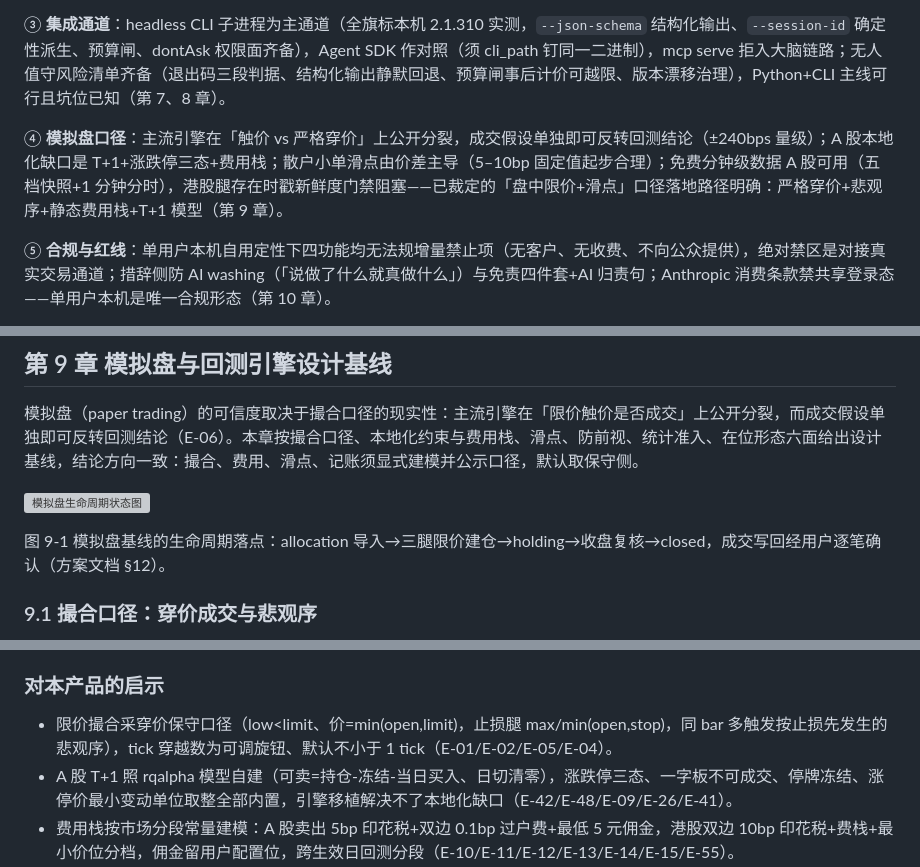
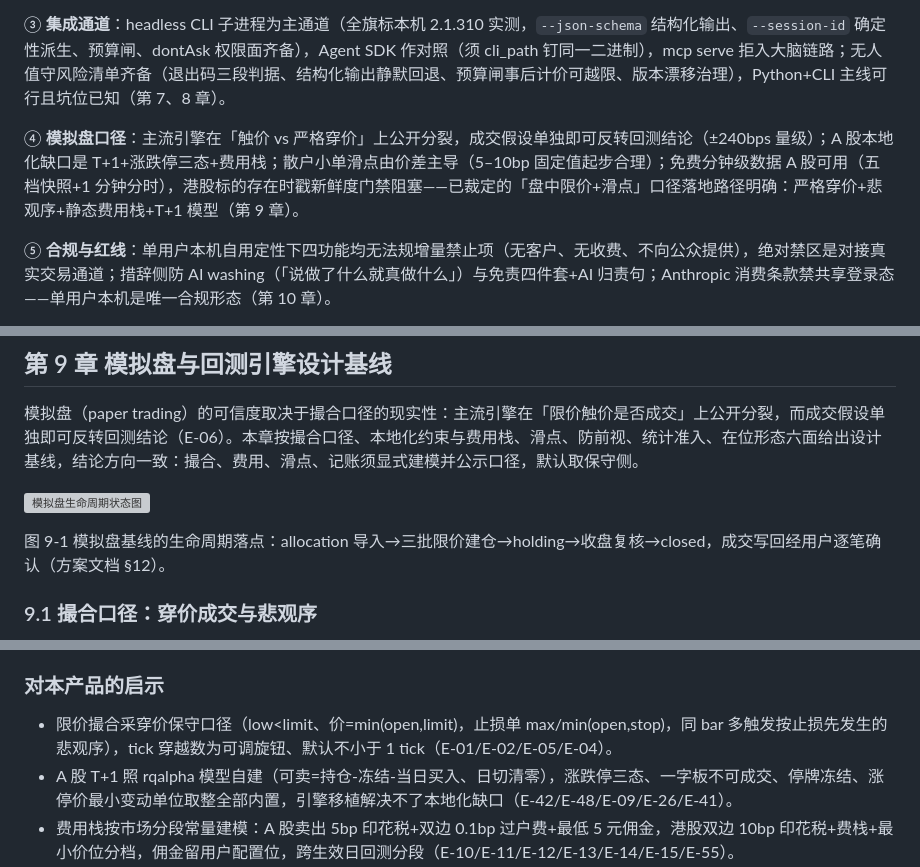
Before and after one commit to ThreeFish-AI/vibe-stock, a Markdown page: docs/research/main-agent.md, 3 parts joined by grey strips. Rendered like a GitHub page; grey boxes are pictures that could not be loaded.

```diff
--- a/docs/research/main-agent.md
+++ b/docs/research/main-agent.md
@@ -16,7 +16,7 @@
 
 ③ **集成通道**：headless CLI 子进程为主通道（全旗标本机 2.1.310 实测，`--json-schema` 结构化输出、`--session-id` 确定性派生、预算闸、dontAsk 权限面齐备），Agent SDK 作对照（须 cli_path 钉同一二进制），mcp serve 拒入大脑链路；无人值守风险清单齐备（退出码三段判据、结构化输出静默回退、预算闸事后计价可越限、版本漂移治理），Python+CLI 主线可行且坑位已知（第 7、8 章）。
 
-④ **模拟盘口径**：主流引擎在「触价 vs 严格穿价」上公开分裂，成交假设单独即可反转回测结论（±240bps 量级）；A 股本地化缺口是 T+1+涨跌停三态+费用栈；散户小单滑点由价差主导（5–10bp 固定值起步合理）；免费分钟级数据 A 股可用（五档快照+1 分钟分时），港股腿存在时戳新鲜度门禁阻塞——已裁定的「盘中限价+滑点」口径落地路径明确：严格穿价+悲观序+静态费用栈+T+1 模型（第 9 章）。
+④ **模拟盘口径**：主流引擎在「触价 vs 严格穿价」上公开分裂，成交假设单独即可反转回测结论（±240bps 量级）；A 股本地化缺口是 T+1+涨跌停三态+费用栈；散户小单滑点由价差主导（5–10bp 固定值起步合理）；免费分钟级数据 A 股可用（五档快照+1 分钟分时），港股标的存在时戳新鲜度门禁阻塞——已裁定的「盘中限价+滑点」口径落地路径明确：严格穿价+悲观序+静态费用栈+T+1 模型（第 9 章）。
 
 ⑤ **合规与红线**：单用户本机自用定性下四功能均无法规增量禁止项（无客户、无收费、不向公众提供），绝对禁区是对接真实交易通道；措辞侧防 AI washing（「说做了什么就真做什么」）与免责四件套+AI 归责句；Anthropic 消费条款禁共享登录态——单用户本机是唯一合规形态（第 10 章）。
 
@@ -400,7 +400,7 @@ SDK 与 CLI 共享同一 loop，「headless CLI 主通道 + Agent SDK 对照」
 
 ![模拟盘生命周期状态图](../diagrams/main-agent/paper-trading-lifecycle/paper-trading-lifecycle.svg)
 
-图 9-1 模拟盘基线的生命周期落点：allocation 导入→三腿限价建仓→holding→收盘复核→closed，成交写回经用户逐笔确认（方案文档 §12）。
+图 9-1 模拟盘基线的生命周期落点：allocation 导入→三批限价建仓→holding→收盘复核→closed，成交写回经用户逐笔确认（方案文档 §12）。
 
 ### 9.1 撮合口径：穿价成交与悲观序
 
@@ -450,7 +450,7 @@ ai-hedge-fund（virattt，64.5k stars，MIT）仅支持回测与 paper trading
 
 ### 对本产品的启示
 
-- 限价撮合采穿价保守口径（low<limit、价=min(open,limit)，止损腿 max/min(open,stop)，同 bar 多触发按止损先发生的悲观序），tick 穿越数为可调旋钮、默认不小于 1 tick（E-01/E-02/E-05/E-04）。
+- 限价撮合采穿价保守口径（low<limit、价=min(open,limit)，止损单 max/min(open,stop)，同 bar 多触发按止损先发生的悲观序），tick 穿越数为可调旋钮、默认不小于 1 tick（E-01/E-02/E-05/E-04）。
 - A 股 T+1 照 rqalpha 模型自建（可卖=持仓-冻结-当日买入、日切清零），涨跌停三态、一字板不可成交、停牌冻结、涨停价最小变动单位取整全部内置，引擎移植解决不了本地化缺口（E-42/E-48/E-09/E-26/E-41）。
 - 费用栈按市场分段常量建模：A 股卖出 5bp 印花税+双边 0.1bp 过户费+最低 5 元佣金，港股双边 10bp 印花税+费栈+最小价位分档，佣金留用户配置位，跨生效日回测分段（E-10/E-11/E-12/E-13/E-14/E-15/E-55）。
 - 散户小单滑点以「价差+保守固定 bps（5–10bp）」起步，量相依冲击（Almgren 3/5 幂律、A 股指数 0.7）留作大额/低流动性升级项；港股成交判定吃行情自带时间戳并对延迟做保守惩罚（E-18/E-16/E-17/E-25）。
```
Also changed, not shown: other parts of docs/research/main-agent.md (+5 -5 lines), CHANGELOG.md (+1 -1 lines), docs/research/main-agent-proposal.md (+4 -4 lines), docs/prototypes/main-agent/overview.png, docs/prototypes/main-agent/paper.png, 6 other files.
